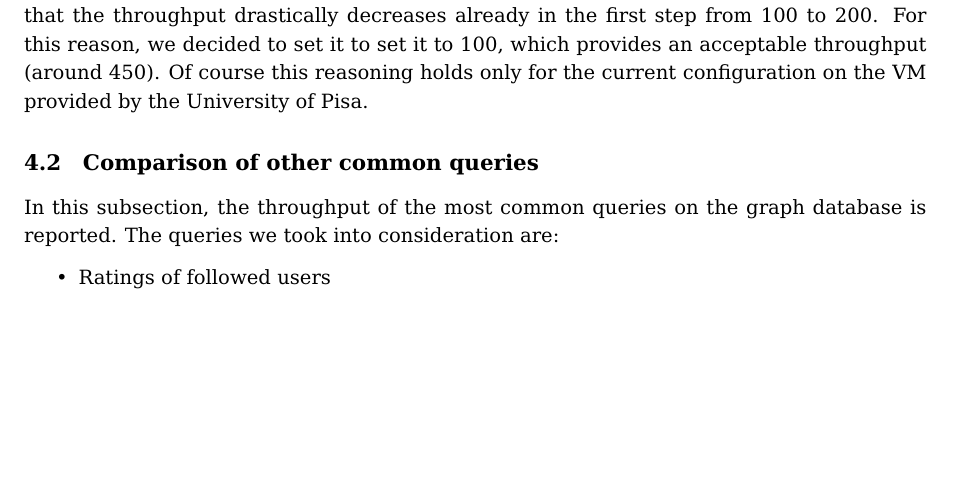
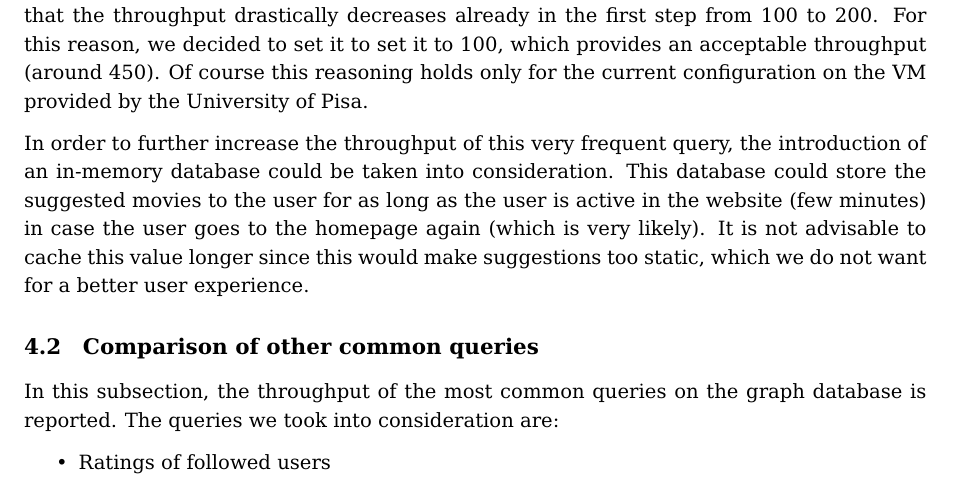
Before and after one commit to mirko-laruina/lsmsdb-Movienator, a LaTeX document (docs/design_document/design_document.tex): part of page 15 of 17, cut so that both start at the same text, the shorter picture padded with empty space. Compiled offline with pdfLaTeX.

Commit message:
doc: added final clarification on in-memory-db

```diff
--- a/docs/design_document/design_document.tex
+++ b/docs/design_document/design_document.tex
@@ -524,6 +524,9 @@ reason, we decided to set it to set it to 100, which provides an acceptable
 throughput (around 450). Of course this reasoning holds only for the current
 configuration on the VM provided by the University of Pisa.
 
+In order to further increase the throughput of this very frequent query, the
+introduction of an in-memory database could be taken into consideration. This database could store the suggested movies to the user for as long as the user is active in the website (few minutes) in case the user goes to the homepage again (which is very likely). It is not advisable to cache this value longer since this would make suggestions too static, which we do not want for a better user experience.
+
 \begin{figure}[]
     \centering
     \includegraphics[width=\textwidth]{figs/tps_max_path.pdf}
```
